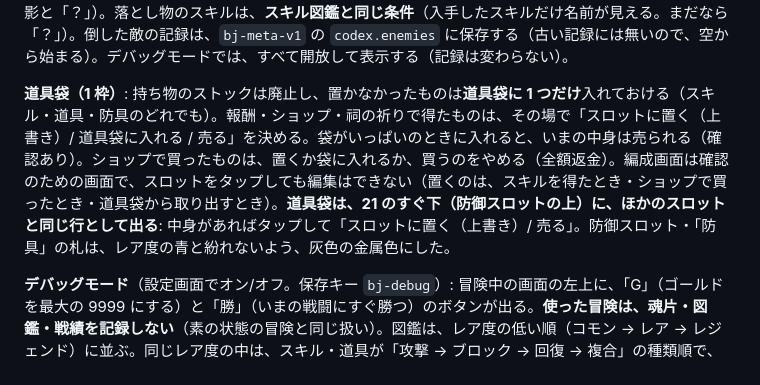
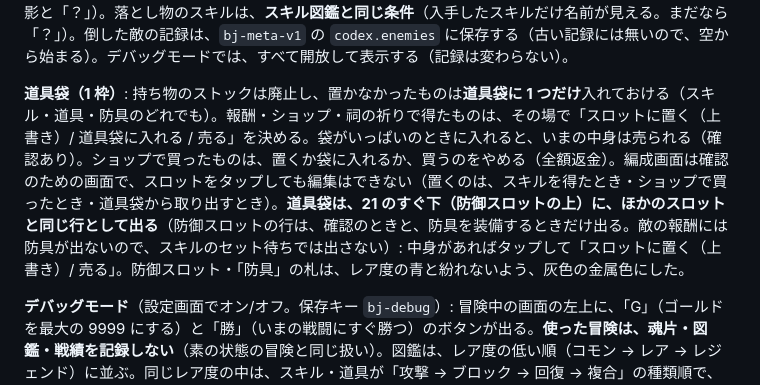
Before and after one commit to mmishina-art/simple_blackjack, a Markdown page: README.md, the part around the change. Rendered like a GitHub page.

Commit message:
Show the armor row only when checking or equipping armor
Co-Authored-By: Claude Sonnet 5.5 <noreply@anthropic.com>
Claude-Session: https://claude.ai/code/session_01Ca5vBVqYvXdambT4xa3ouu

```diff
--- a/README.md
+++ b/README.md
@@ -125,7 +125,7 @@
 
 **図鑑は「スキル」と「モンスター」の 2 つのタブ**（上の「戻る」・見出し・タブは固定で、その下の一覧だけがスクロールする）。**「戻る」ボタンは、祭壇・図鑑・設定・装備・ショップのすべてで、画面の上の左（同じ位置・同じ大きさ）**。置き先を決めるまで閉じられない、スキル獲得直後の装備画面だけは、戻るボタンを出さない。モンスター図鑑には、**倒した敵**が載る（絵・LV・HP・特性・落とし物。未討伐は影と「？」）。落とし物のスキルは、**スキル図鑑と同じ条件**（入手したスキルだけ名前が見える。まだなら「？」）。倒した敵の記録は、`bj-meta-v1` の `codex.enemies` に保存する（古い記録には無いので、空から始まる）。デバッグモードでは、すべて開放して表示する（記録は変わらない）。
 
-**道具袋（1 枠）**: 持ち物のストックは廃止し、置かなかったものは**道具袋に 1 つだけ**入れておける（スキル・道具・防具のどれでも）。報酬・ショップ・祠の祈りで得たものは、その場で「スロットに置く（上書き）/ 道具袋に入れる / 売る」を決める。袋がいっぱいのときに入れると、いまの中身は売られる（確認あり）。ショップで買ったものは、置くか袋に入れるか、買うのをやめる（全額返金）。編成画面は確認のための画面で、スロットをタップしても編集はできない（置くのは、スキルを得たとき・ショップで買ったとき・道具袋から取り出すとき）。**道具袋は、21 のすぐ下（防御スロットの上）に、ほかのスロットと同じ行として出る**: 中身があればタップして「スロットに置く（上書き）/ 売る」。防御スロット・「防具」の札は、レア度の青と紛れないよう、灰色の金属色にした。
+**道具袋（1 枠）**: 持ち物のストックは廃止し、置かなかったものは**道具袋に 1 つだけ**入れておける（スキル・道具・防具のどれでも）。報酬・ショップ・祠の祈りで得たものは、その場で「スロットに置く（上書き）/ 道具袋に入れる / 売る」を決める。袋がいっぱいのときに入れると、いまの中身は売られる（確認あり）。ショップで買ったものは、置くか袋に入れるか、買うのをやめる（全額返金）。編成画面は確認のための画面で、スロットをタップしても編集はできない（置くのは、スキルを得たとき・ショップで買ったとき・道具袋から取り出すとき）。**道具袋は、21 のすぐ下（防御スロットの上）に、ほかのスロットと同じ行として出る**（防御スロットの行は、確認のときと、防具を装備するときだけ出る。敵の報酬には防具が出ないので、スキルのセット待ちでは出さない）: 中身があればタップして「スロットに置く（上書き）/ 売る」。防御スロット・「防具」の札は、レア度の青と紛れないよう、灰色の金属色にした。
 
 **デバッグモード**（設定画面でオン/オフ。保存キー `bj-debug`）: 冒険中の画面の左上に、「G」（ゴールドを最大の 9999 にする）と「勝」（いまの戦闘にすぐ勝つ）のボタンが出る。**使った冒険は、魂片・図鑑・戦績を記録しない**（素の状態の冒険と同じ扱い）。図鑑は、レア度の低い順（コモン → レア → レジェンド）に並ぶ。同じレア度の中は、スキル・道具が「攻撃 → ブロック → 回復 → 複合」の種類順で、同じ種類の中は効果の弱い順（防具は、被ダメージの上限が大きい順。遺物は登録順）。デバッグモードでは、すべて開放して表示する（表示だけで、記録は変わらない）。ゴールドの持てる上限は 9999。
 
```
